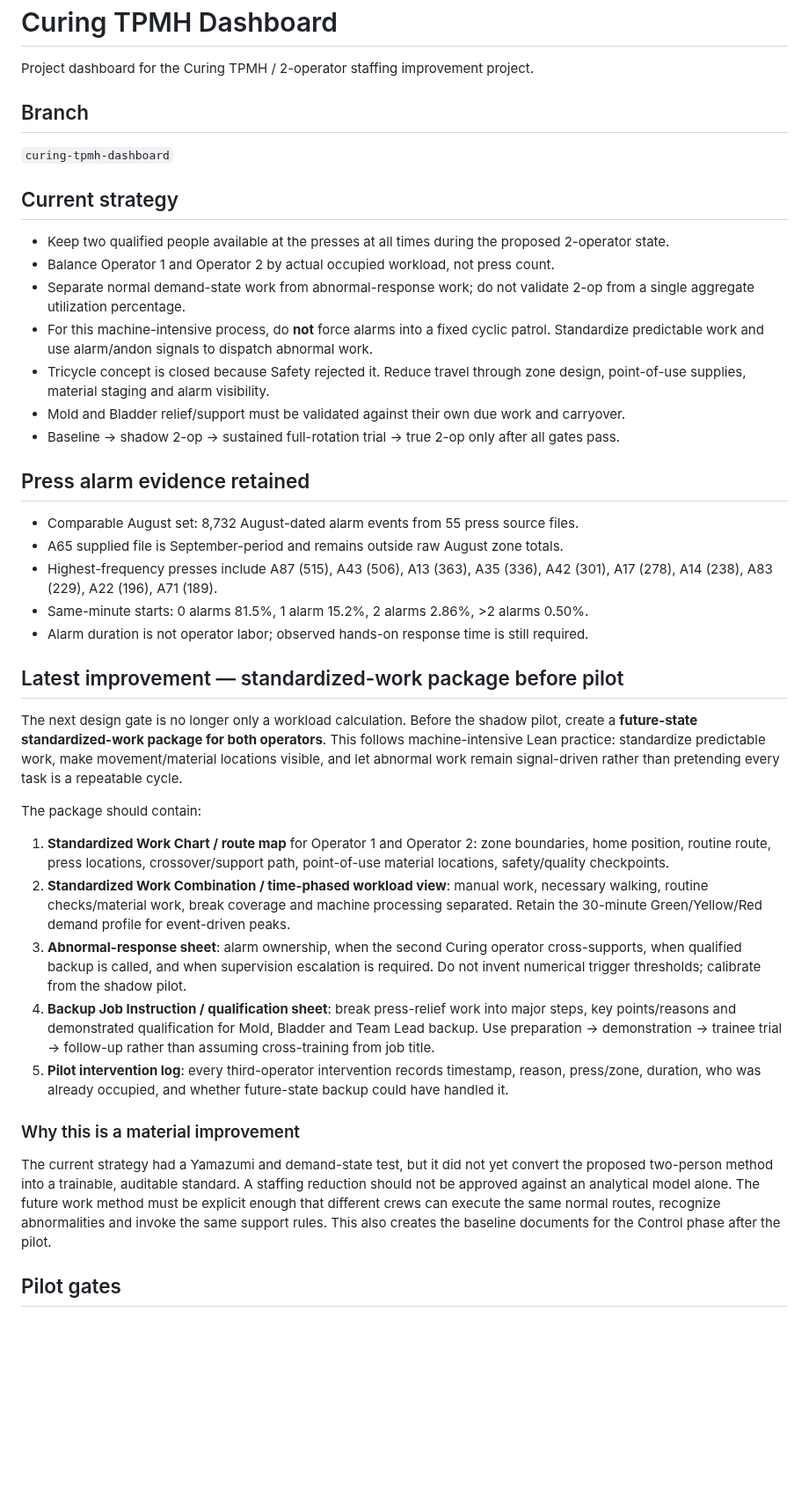
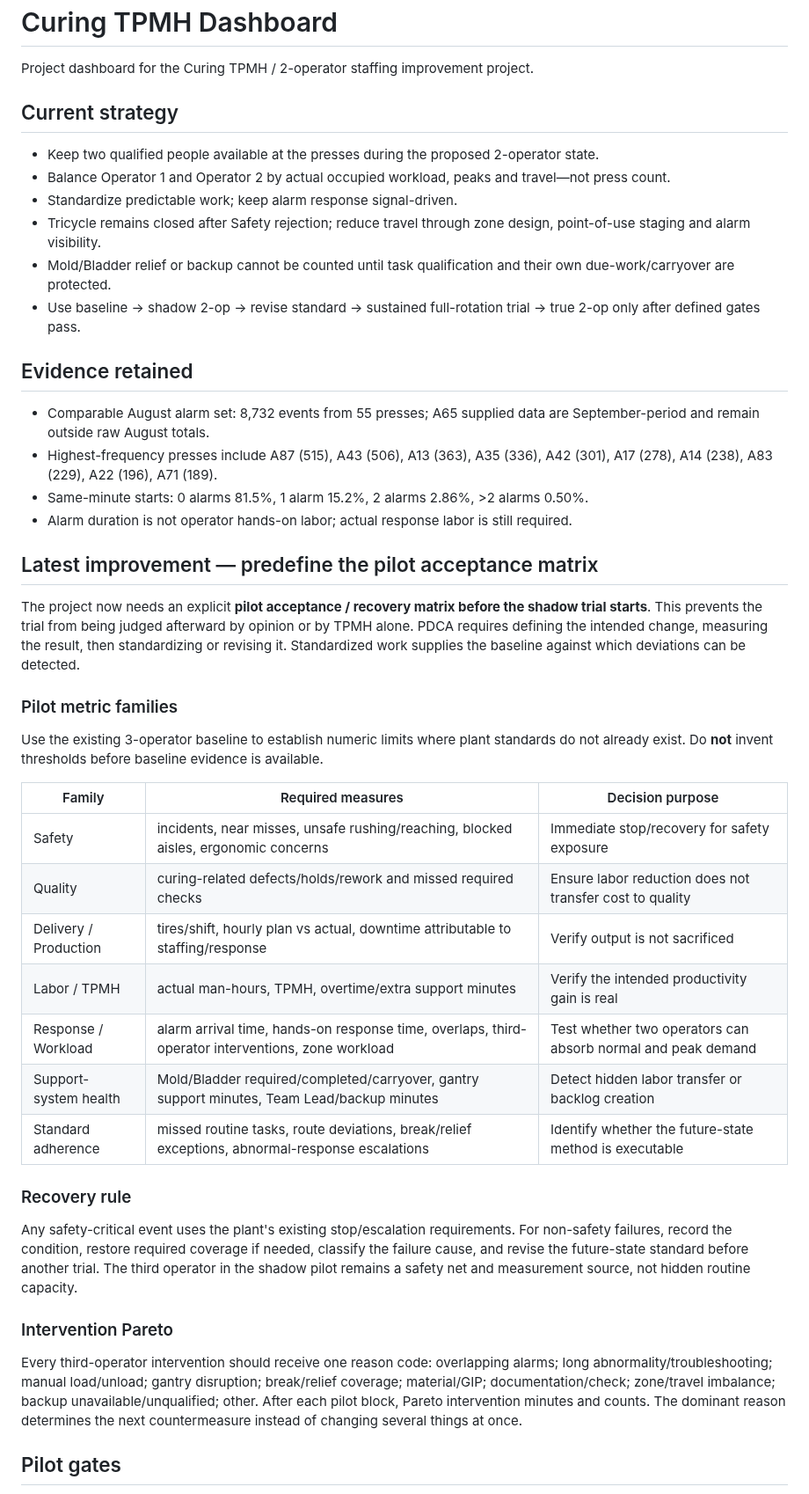
Before and after one commit to nithin1999/Playground, a Markdown page: curing-tpmh-dashboard/README.md, the part around one of its changes. Shown at 88% size. Rendered like a GitHub page; blank space fills up the shorter version.

Commit message:
Add pilot acceptance matrix and recovery gate

```diff
--- a/curing-tpmh-dashboard/README.md
+++ b/curing-tpmh-dashboard/README.md
@@ -2,36 +2,40 @@
 
 Project dashboard for the Curing TPMH / 2-operator staffing improvement project.
 
-## Branch
-`curing-tpmh-dashboard`
+## Current strategy
+- Keep two qualified people available at the presses during the proposed 2-operator state.
+- Balance Operator 1 and Operator 2 by actual occupied workload, peaks and travel—not press count.
+- Standardize predictable work; keep alarm response signal-driven.
+- Tricycle remains closed after Safety rejection; reduce travel through zone design, point-of-use staging and alarm visibility.
+- Mold/Bladder relief or backup cannot be counted until task qualification and their own due-work/carryover are protected.
+- Use baseline → shadow 2-op → revise standard → sustained full-rotation trial → true 2-op only after defined gates pass.
 
-## Current strategy
-- Keep two qualified people available at the presses at all times during the proposed 2-operator state.
-- Balance Operator 1 and Operator 2 by actual occupied workload, not press count.
-- Separate normal demand-state work from abnormal-response work; do not validate 2-op from a single aggregate utilization percentage.
-- For this machine-intensive process, do **not** force alarms into a fixed cyclic patrol. Standardize predictable work and use alarm/andon signals to dispatch abnormal work.
-- Tricycle concept is closed because Safety rejected it. Reduce travel through zone design, point-of-use supplies, material staging and alarm visibility.
-- Mold and Bladder relief/support must be validated against their own due work and carryover.
-- Baseline → shadow 2-op → sustained full-rotation trial → true 2-op only after all gates pass.
-
-## Press alarm evidence retained
-- Comparable August set: 8,732 August-dated alarm events from 55 press source files.
-- A65 supplied file is September-period and remains outside raw August zone totals.
+## Evidence retained
+- Comparable August alarm set: 8,732 events from 55 presses; A65 supplied data are September-period and remain outside raw August totals.
 - Highest-frequency presses include A87 (515), A43 (506), A13 (363), A35 (336), A42 (301), A17 (278), A14 (238), A83 (229), A22 (196), A71 (189).
 - Same-minute starts: 0 alarms 81.5%, 1 alarm 15.2%, 2 alarms 2.86%, >2 alarms 0.50%.
-- Alarm duration is not operator labor; observed hands-on response time is still required.
+- Alarm duration is not operator hands-on labor; actual response labor is still required.
 
-## Latest improvement — standardized-work package before pilot
-The next design gate is no longer only a workload calculation. Before the shadow pilot, create a **future-state standardized-work package for both operators**. This follows machine-intensive Lean practice: standardize predictable work, make movement/material locations visible, and let abnormal work remain signal-driven rather than pretending every task is a repeatable cycle.
+## Latest improvement — predefine the pilot acceptance matrix
+The project now needs an explicit **pilot acceptance / recovery matrix before the shadow trial starts**. This prevents the trial from being judged afterward by opinion or by TPMH alone. PDCA requires defining the intended change, measuring the result, then standardizing or revising it. Standardized work supplies the baseline against which deviations can be detected.
 
-The package should contain:
-1. **Standardized Work Chart / route map** for Operator 1 and Operator 2: zone boundaries, home position, routine route, press locations, crossover/support path, point-of-use material locations, safety/quality checkpoints.
-2. **Standardized Work Combination / time-phased workload view**: manual work, necessary walking, routine checks/material work, break coverage and machine processing separated. Retain the 30-minute Green/Yellow/Red demand profile for event-driven peaks.
-3. **Abnormal-response sheet**: alarm ownership, when the second Curing operator cross-supports, when qualified backup is called, and when supervision escalation is required. Do not invent numerical trigger thresholds; calibrate from the shadow pilot.
-4. **Backup Job Instruction / qualification sheet**: break press-relief work into major steps, key points/reasons and demonstrated qualification for Mold, Bladder and Team Lead backup. Use preparation → demonstration → trainee trial → follow-up rather than assuming cross-training from job title.
-5. **Pilot intervention log**: every third-operator intervention records timestamp, reason, press/zone, duration, who was already occupied, and whether future-state backup could have handled it.
+### Pilot metric families
+Use the existing 3-operator baseline to establish numeric limits where plant standards do not already exist. Do **not** invent thresholds before baseline evidence is available.
 
-### Why this is a material improvement
-The current strategy had a Yamazumi and demand-state test, but it did not yet convert the proposed two-person method into a trainable, auditable standard. A staffing reduction should not be approved against an analytical model alone. The future work method must be explicit enough that different crews can execute the same normal routes, recognize abnormalities and invoke the same support rules. This also creates the baseline documents for the Control phase after the pilot.
+| Family | Required measures | Decision purpose |
+|---|---|---|
+| Safety | incidents, near misses, unsafe rushing/reaching, blocked aisles, ergonomic concerns | Immediate stop/recovery for safety exposure |
+| Quality | curing-related defects/holds/rework and missed required checks | Ensure labor reduction does not transfer cost to quality |
+| Delivery / Production | tires/shift, hourly plan vs actual, downtime attributable to staffing/response | Verify output is not sacrificed |
+| Labor / TPMH | actual man-hours, TPMH, overtime/extra support minutes | Verify the intended productivity gain is real |
+| Response / Workload | alarm arrival time, hands-on response time, overlaps, third-operator interventions, zone workload | Test whether two operators can absorb normal and peak demand |
+| Support-system health | Mold/Bladder required/completed/carryover, gantry support minutes, Team Lead/backup minutes | Detect hidden labor transfer or backlog creation |
+| Standard adherence | missed routine tasks, route deviations, break/relief exceptions, abnormal-response escalations | Identify whether the future-state method is executable |
+
+### Recovery rule
+Any safety-critical event uses the plant's existing stop/escalation requirements. For non-safety failures, record the condition, restore required coverage if needed, classify the failure cause, and revise the future-state standard before another trial. The third operator in the shadow pilot remains a safety net and measurement source, not hidden routine capacity.
+
+### Intervention Pareto
+Every third-operator intervention should receive one reason code: overlapping alarms; long abnormality/troubleshooting; manual load/unload; gantry disruption; break/relief coverage; material/GIP; documentation/check; zone/travel imbalance; backup unavailable/unqualified; other. After each pilot block, Pareto intervention minutes and counts. The dominant reason determines the next countermeasure instead of changing several things at once.
 
 ## Pilot gates
```
Also changed, not shown: other parts of curing-tpmh-dashboard/README.md (+21 -19 lines).
